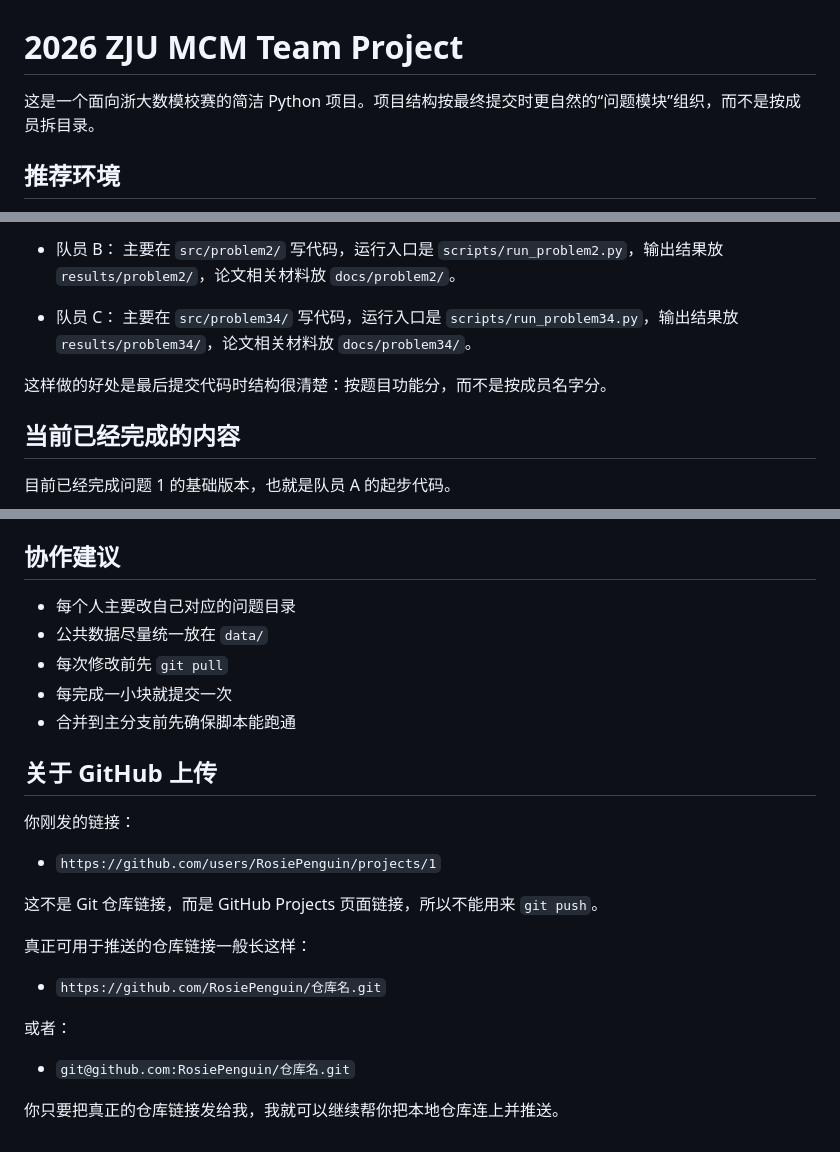
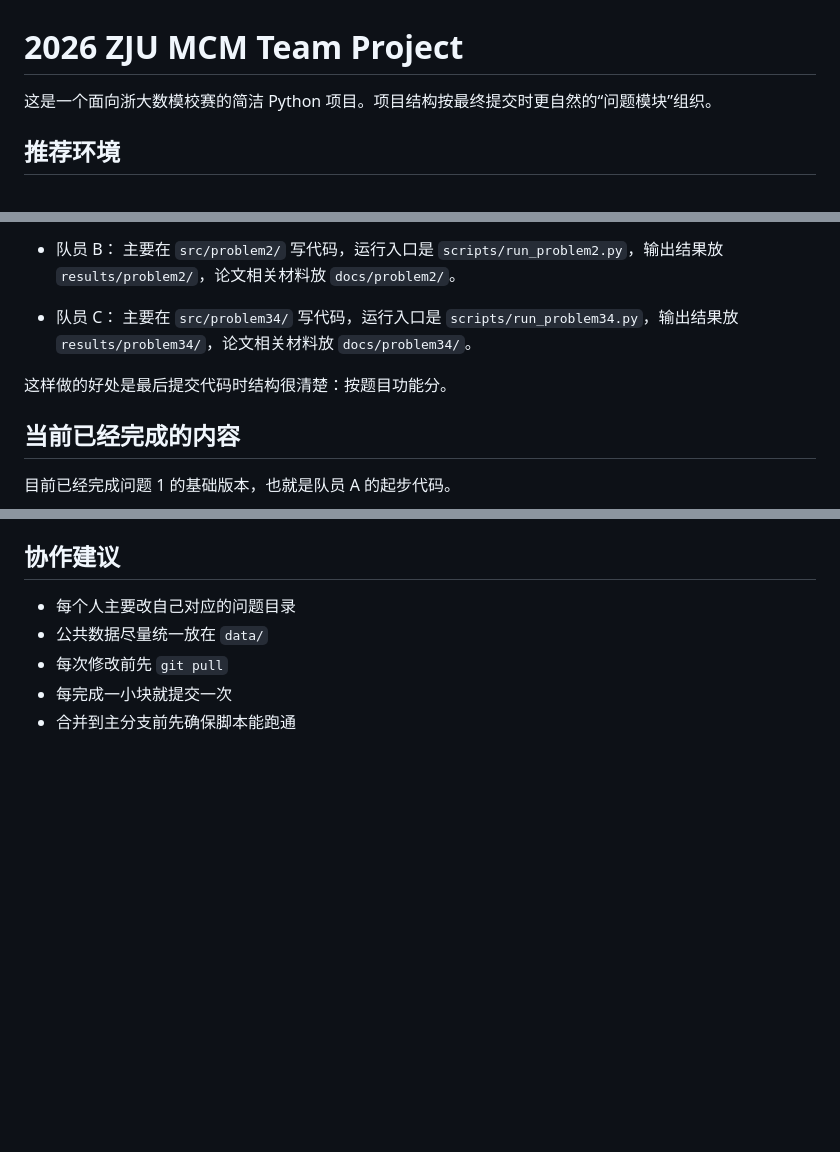
Before and after one commit to RosiePenguin/2026ZJUMCM, a Markdown page: README.md, 3 parts joined by grey strips. GitHub-like rendering; blank space fills up the shorter version.

Commit message:
Simplify README and remove GitHub upload section
Removed unnecessary details about GitHub upload links and clarified project structure.

```diff
--- a/README.md
+++ b/README.md
@@ -1,6 +1,6 @@
 # 2026 ZJU MCM Team Project
 
-这是一个面向浙大数模校赛的简洁 Python 项目。项目结构按最终提交时更自然的“问题模块”组织，而不是按成员拆目录。
+这是一个面向浙大数模校赛的简洁 Python 项目。项目结构按最终提交时更自然的“问题模块”组织。
 
 ## 推荐环境
 
@@ -60,7 +60,7 @@ python scripts/run_problem1.py
 - 队员 C：
   主要在 `src/problem34/` 写代码，运行入口是 `scripts/run_problem34.py`，输出结果放 `results/problem34/`，论文相关材料放 `docs/problem34/`。
 
-这样做的好处是最后提交代码时结构很清楚：按题目功能分，而不是按成员名字分。
+这样做的好处是最后提交代码时结构很清楚：按题目功能分。
 
 ## 当前已经完成的内容
 
@@ -110,21 +110,3 @@ python scripts/run_problem1.py
 - 每次修改前先 `git pull`
 - 每完成一小块就提交一次
 - 合并到主分支前先确保脚本能跑通
-
-## 关于 GitHub 上传
-
-你刚发的链接：
-
-- `https://github.com/users/RosiePenguin/projects/1`
-
-这不是 Git 仓库链接，而是 GitHub Projects 页面链接，所以不能用来 `git push`。
-
-真正可用于推送的仓库链接一般长这样：
-
-- `https://github.com/RosiePenguin/仓库名.git`
-
-或者：
-
-- `git@github.com:RosiePenguin/仓库名.git`
-
-你只要把真正的仓库链接发给我，我就可以继续帮你把本地仓库连上并推送。
```
